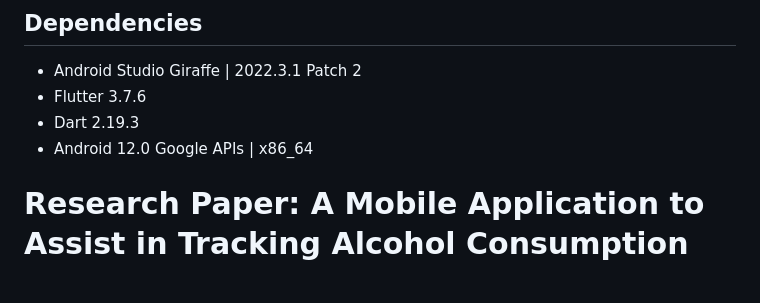
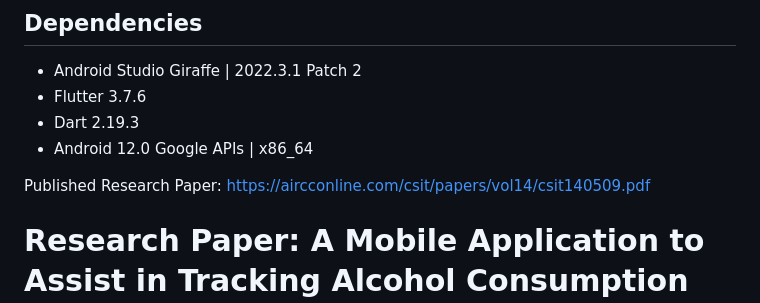
Before and after one commit to JeremyTaraba/alcohol_tracker, a Markdown page: README.md, the part around the change. Rendered like a GitHub page; blank space fills up the shorter version.

```diff
--- a/README.md
+++ b/README.md
@@ -13,6 +13,8 @@ This project was made in Android Studio using Flutter. This project compiles int
 - Dart 2.19.3
 - Android 12.0 Google APIs | x86_64
 
+
+Published Research Paper: https://aircconline.com/csit/papers/vol14/csit140509.pdf
 
 # Research Paper: A Mobile Application to Assist in Tracking Alcohol Consumption using Machine Learning and Object Detection
 
```
